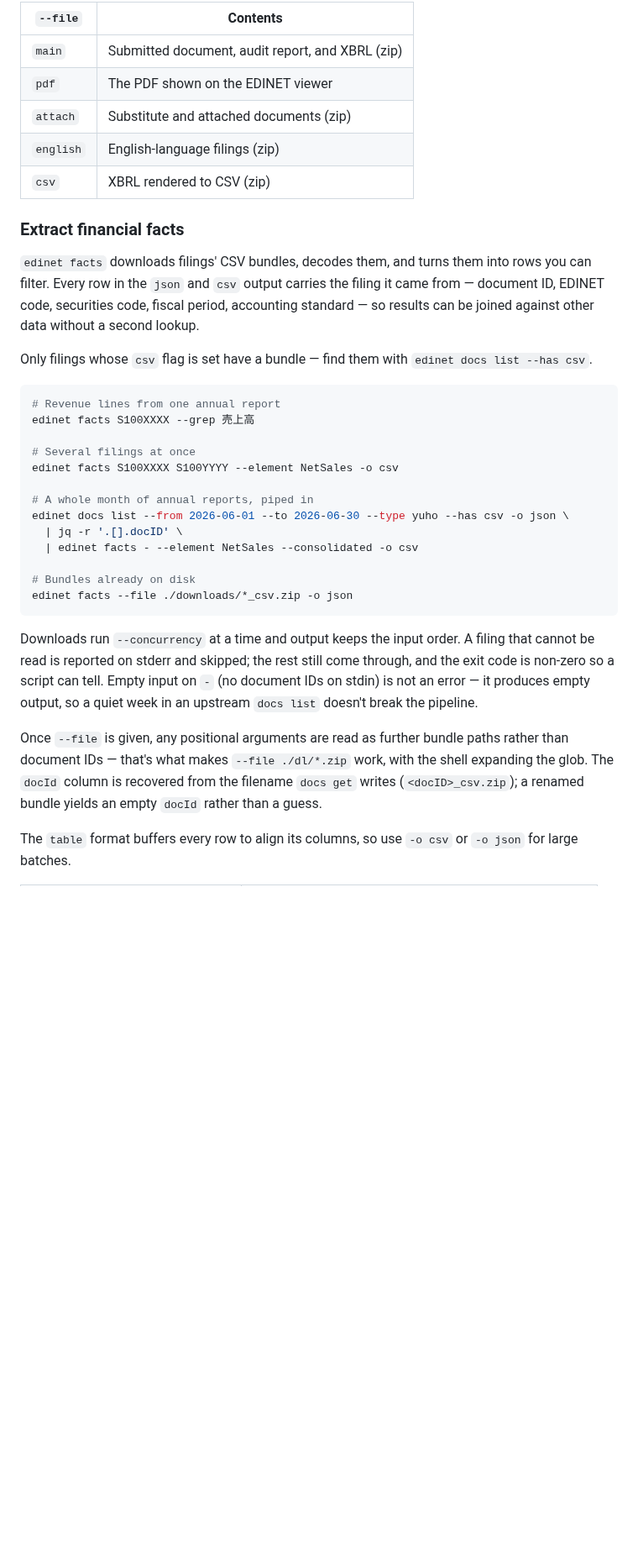
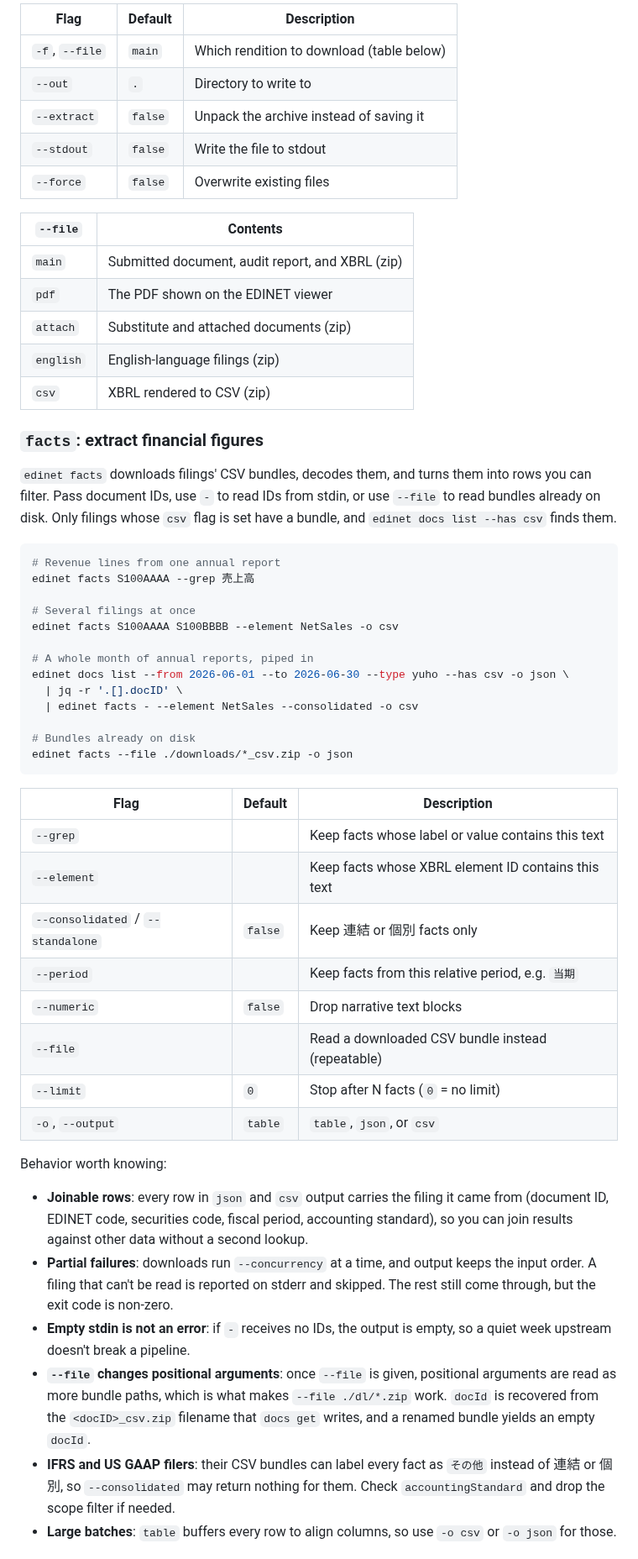
Before and after one commit to jackchuka/edinet-cli, a Markdown page: README.md, the part around one of its changes. Shown at 84% size. GitHub-like rendering; blank space fills up the shorter version.

````diff
--- a/README.md
+++ b/README.md
@@ -104,30 +146,31 @@ edinet docs get S100XXXX --file pdf --stdout > report.pdf
 ```
 
-| `--file` | Contents |
-| --- | --- |
-| `main` | Submitted document, audit report, and XBRL (zip) |
-| `pdf` | The PDF shown on the EDINET viewer |
-| `attach` | Substitute and attached documents (zip) |
-| `english` | English-language filings (zip) |
-| `csv` | XBRL rendered to CSV (zip) |
+| Flag           | Default | Description                               |
+| -------------- | ------- | ----------------------------------------- |
+| `-f`, `--file` | `main`  | Which rendition to download (table below) |
+| `--out`        | `.`     | Directory to write to                     |
+| `--extract`    | `false` | Unpack the archive instead of saving it   |
+| `--stdout`     | `false` | Write the file to stdout                  |
+| `--force`      | `false` | Overwrite existing files                  |
 
-### Extract financial facts
+| `--file`  | Contents                                         |
+| --------- | ------------------------------------------------ |
+| `main`    | Submitted document, audit report, and XBRL (zip) |
+| `pdf`     | The PDF shown on the EDINET viewer               |
+| `attach`  | Substitute and attached documents (zip)          |
+| `english` | English-language filings (zip)                   |
+| `csv`     | XBRL rendered to CSV (zip)                       |
 
-`edinet facts` downloads filings' CSV bundles, decodes them, and turns them into
-rows you can filter. Every row in the `json` and `csv` output carries the filing
-it came from — document ID, EDINET code, securities code, fiscal period,
-accounting standard — so results can be joined against other data without a
-second lookup.
+### `facts`: extract financial figures
 
-Only filings whose `csv` flag is set have a bundle — find them with
-`edinet docs list --has csv`.
+`edinet facts` downloads filings' CSV bundles, decodes them, and turns them into rows you can filter. Pass document IDs, use `-` to read IDs from stdin, or use `--file` to read bundles already on disk. Only filings whose `csv` flag is set have a bundle, and `edinet docs list --has csv` finds them.
 
 ```bash
 # Revenue lines from one annual report
-edinet facts S100XXXX --grep 売上高
+edinet facts S100AAAA --grep 売上高
 
 # Several filings at once
-edinet facts S100XXXX S100YYYY --element NetSales -o csv
+edinet facts S100AAAA S100BBBB --element NetSales -o csv
 
 # A whole month of annual reports, piped in
 edinet docs list --from 2026-06-01 --to 2026-06-30 --type yuho --has csv -o json \
@@ -138,18 +181,23 @@ edinet docs list --from 2026-06-01 --to 2026-06-30 --type yuho --has csv -o json
 edinet facts --file ./downloads/*_csv.zip -o json
 ```
 
-Downloads run `--concurrency` at a time and output keeps the input order. A
-filing that cannot be read is reported on stderr and skipped; the rest still
-come through, and the exit code is non-zero so a script can tell. Empty input
-on `-` (no document IDs on stdin) is not an error — it produces empty output,
-so a quiet week in an upstream `docs list` doesn't break the pipeline.
+| Flag                              | Default | Description                                         |
+| --------------------------------- | ------- | --------------------------------------------------- |
+| `--grep`                          |         | Keep facts whose label or value contains this text  |
+| `--element`                       |         | Keep facts whose XBRL element ID contains this text |
+| `--consolidated` / `--standalone` | `false` | Keep 連結 or 個別 facts only                        |
+| `--period`                        |         | Keep facts from this relative period, e.g. `当期`   |
+| `--numeric`                       | `false` | Drop narrative text blocks                          |
+| `--file`                          |         | Read a downloaded CSV bundle instead (repeatable)   |
+| `--limit`                         | `0`     | Stop after N facts (`0` = no limit)                 |
+| `-o`, `--output`                  | `table` | `table`, `json`, or `csv`                           |
 
-Once `--file` is given, any positional arguments are read as further bundle
-paths rather than document IDs — that's what makes `--file ./dl/*.zip` work,
-with the shell expanding the glob. The `docId` column is recovered from the
-filename `docs get` writes (`<docID>_csv.zip`); a renamed bundle yields an
-empty `docId` rather than a guess.
+Behavior worth knowing:
 
-The `table` format buffers every row to align its columns, so use `-o csv` or
-`-o json` for large batches.
+- **Joinable rows**: every row in `json` and `csv` output carries the filing it came from (document ID, EDINET code, securities code, fiscal period, accounting standard), so you can join results against other data without a second lookup.
+- **Partial failures**: downloads run `--concurrency` at a time, and output keeps the input order. A filing that can't be read is reported on stderr and skipped. The rest still come through, but the exit code is non-zero.
+- **Empty stdin is not an error**: if `-` receives no IDs, the output is empty, so a quiet week upstream doesn't break a pipeline.
+- **`--file` changes positional arguments**: once `--file` is given, positional arguments are read as more bundle paths, which is what makes `--file ./dl/*.zip` work. `docId` is recovered from the `<docID>_csv.zip` filename that `docs get` writes, and a renamed bundle yields an empty `docId`.
+- **IFRS and US GAAP filers**: their CSV bundles can label every fact as `その他` instead of 連結 or 個別, so `--consolidated` may return nothing for them. Check `accountingStandard` and drop the scope filter if needed.
+- **Large batches**: `table` buffers every row to align columns, so use `-o csv` or `-o json` for those.
 
````
Also changed, not shown: other parts of README.md (+116 -95 lines), assets/demo.gif (added), 1 other file.
